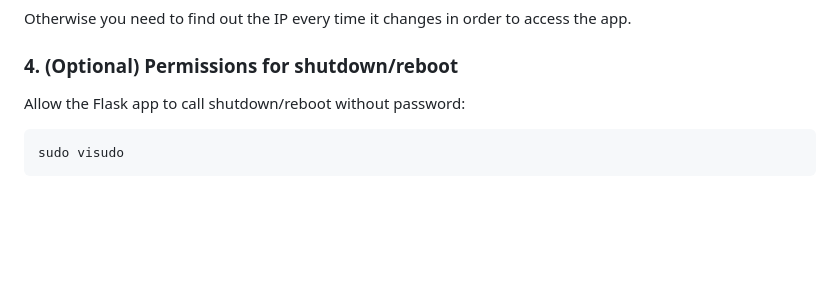
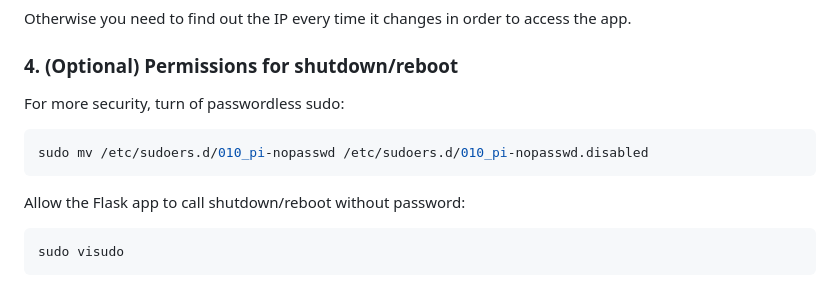
Before and after one commit to martonszep/raspberrypi-babycam, a Markdown page: README.md, the part around the change. Drawn GitHub-style; blank space fills up the shorter version.

Commit message:
Added command in readme to turn off passwordless sudo

````diff
--- a/README.md
+++ b/README.md
@@ -92,6 +92,11 @@ paths:
 Otherwise you need to find out the IP every time it changes in order to access the app.
 
 ### 4. (Optional) Permissions for shutdown/reboot
+For more security, turn of passwordless sudo:
+```bash
+sudo mv /etc/sudoers.d/010_pi-nopasswd /etc/sudoers.d/010_pi-nopasswd.disabled
+```
+
 Allow the Flask app to call shutdown/reboot without password:
 ```bash
 sudo visudo
````
